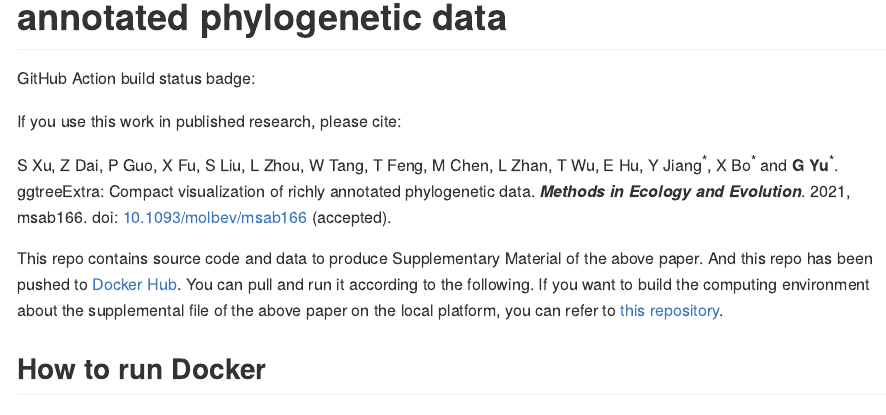
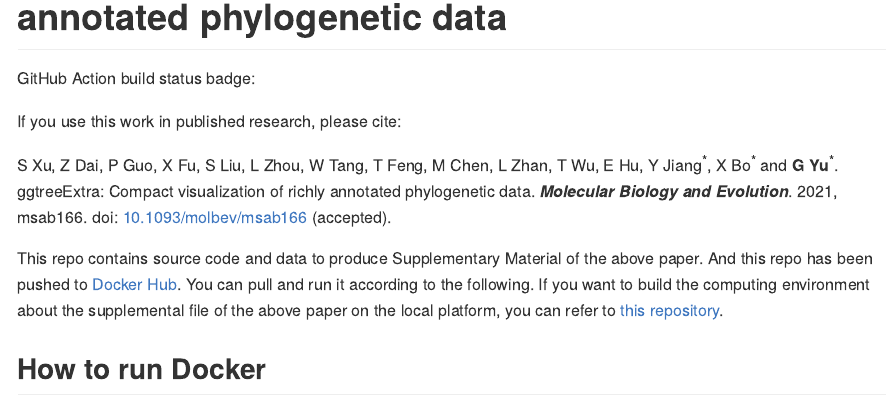
Before and after one commit to xiangpin/ggtreeExtraArticleEnv, an R Markdown document (README.Rmd): the page in a window 1100 px wide, from 80 px down. The pictures show the output file README.md that the author committed with the source, drawn offline in the style of GitHub; badge pictures from the web are left out.

Commit message:
typo reference

```diff
--- a/README.Rmd
+++ b/README.Rmd
@@ -13,7 +13,7 @@ GitHub Action build status badge: ![.github/workflows/basic_checks.yaml](https:/
 
 If you use this work in published research, please cite:
 
-S Xu, Z Dai, P Guo, X Fu, S Liu, L Zhou, W Tang, T Feng, M Chen, L Zhan, T Wu, E Hu, Y Jiang^\*^, X Bo^\*^ and __G Yu__<sup>\*</sup>. ggtreeExtra: Compact visualization of richly annotated phylogenetic data. __*Methods in Ecology and Evolution*__. 2021, msab166. doi: [10.1093/molbev/msab166](https://doi.org/10.1093/molbev/msab166) (accepted).
+S Xu, Z Dai, P Guo, X Fu, S Liu, L Zhou, W Tang, T Feng, M Chen, L Zhan, T Wu, E Hu, Y Jiang^\*^, X Bo^\*^ and __G Yu__<sup>\*</sup>. ggtreeExtra: Compact visualization of richly annotated phylogenetic data. __*Molecular Biology and Evolution*__. 2021, msab166. doi: [10.1093/molbev/msab166](https://doi.org/10.1093/molbev/msab166) (accepted).
 
 
 This repo contains source code and data to produce Supplementary Material of the above paper. And this repo has been pushed to [Docker Hub](https://hub.docker.com/r/xushuangbin/ggtreeextraarticleenv). You can pull and run it according to the following. If you want to build the computing environment about the supplemental file of the above paper on the local platform, you can refer to [this repository](https://github.com/YuLab-SMU/plotting-tree-with-data-using-ggtreeExtra).
```
Also changed, not shown: README.md.
